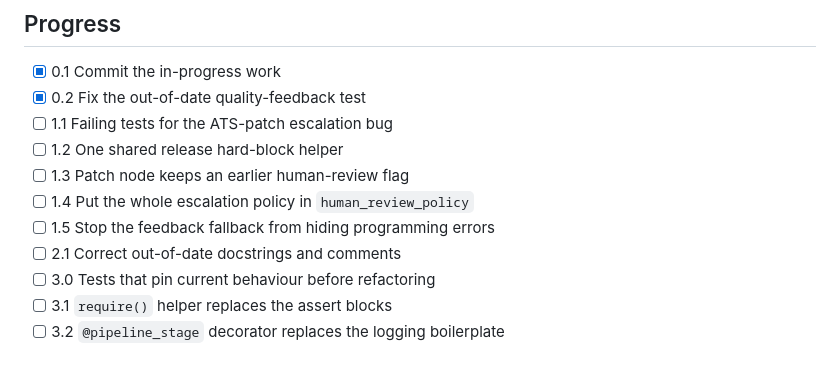
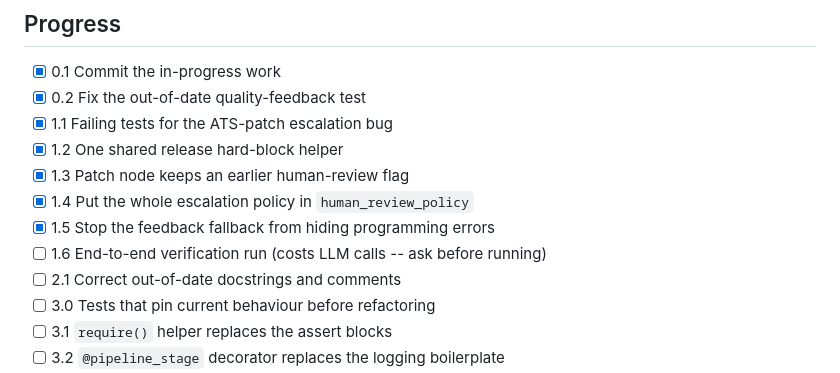
Before and after one commit to shubh2016shiv/multi-agent-resume-tailor, a Markdown page: docs/orchestration_cleanup_plan.md, the part around the change. GitHub-like rendering.

Commit message:
docs: check off phase 1 code changes in the orchestration cleanup plan
Co-Authored-By: Claude Sonnet 5 <noreply@anthropic.com>

```diff
--- a/docs/orchestration_cleanup_plan.md
+++ b/docs/orchestration_cleanup_plan.md
@@ -31,11 +31,12 @@ made before the phase.
 
 - [x] 0.1 Commit the in-progress work
 - [x] 0.2 Fix the out-of-date quality-feedback test
-- [ ] 1.1 Failing tests for the ATS-patch escalation bug
-- [ ] 1.2 One shared release hard-block helper
-- [ ] 1.3 Patch node keeps an earlier human-review flag
-- [ ] 1.4 Put the whole escalation policy in `human_review_policy`
-- [ ] 1.5 Stop the feedback fallback from hiding programming errors
+- [x] 1.1 Failing tests for the ATS-patch escalation bug
+- [x] 1.2 One shared release hard-block helper
+- [x] 1.3 Patch node keeps an earlier human-review flag
+- [x] 1.4 Put the whole escalation policy in `human_review_policy`
+- [x] 1.5 Stop the feedback fallback from hiding programming errors
+- [ ] 1.6 End-to-end verification run (costs LLM calls -- ask before running)
 - [ ] 2.1 Correct out-of-date docstrings and comments
 - [ ] 3.0 Tests that pin current behaviour before refactoring
 - [ ] 3.1 `require()` helper replaces the assert blocks
```
